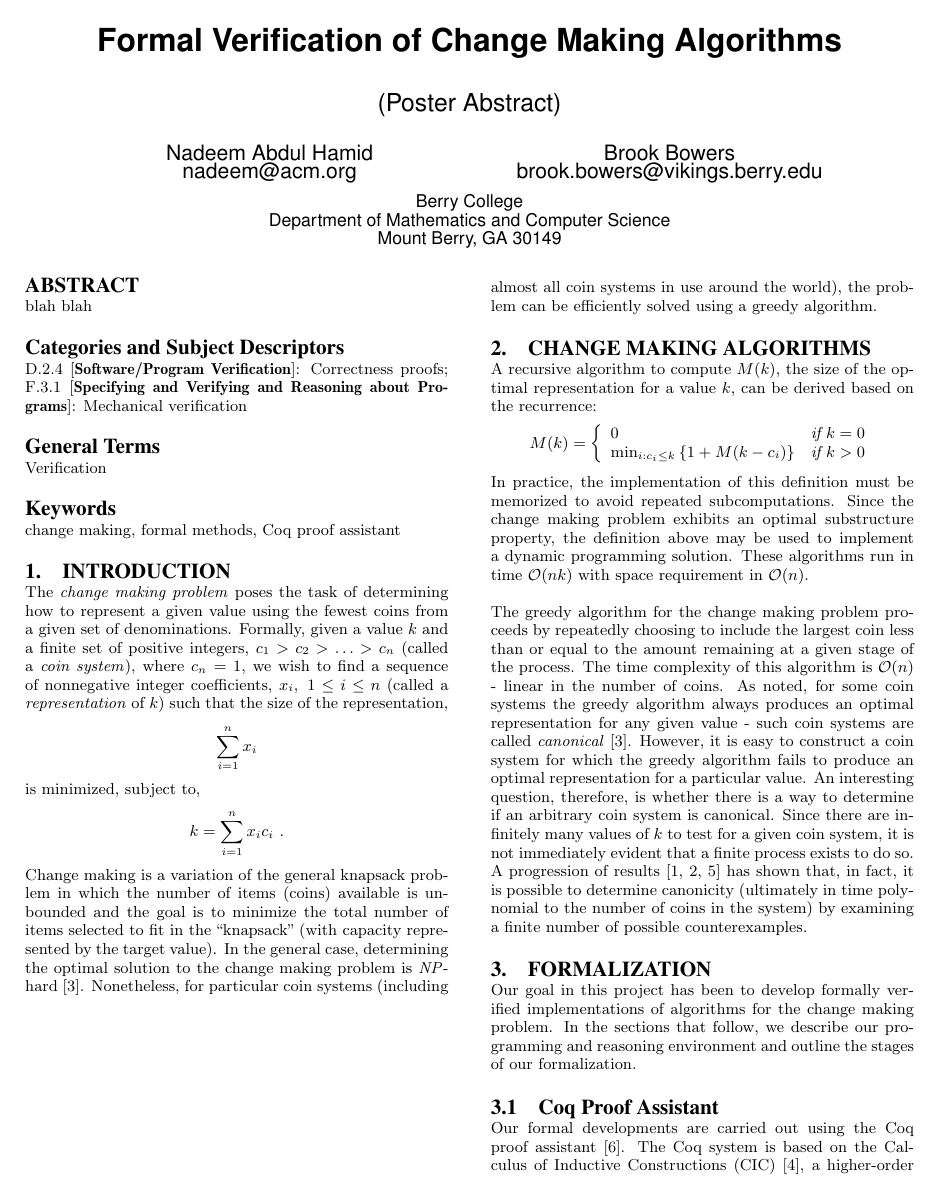
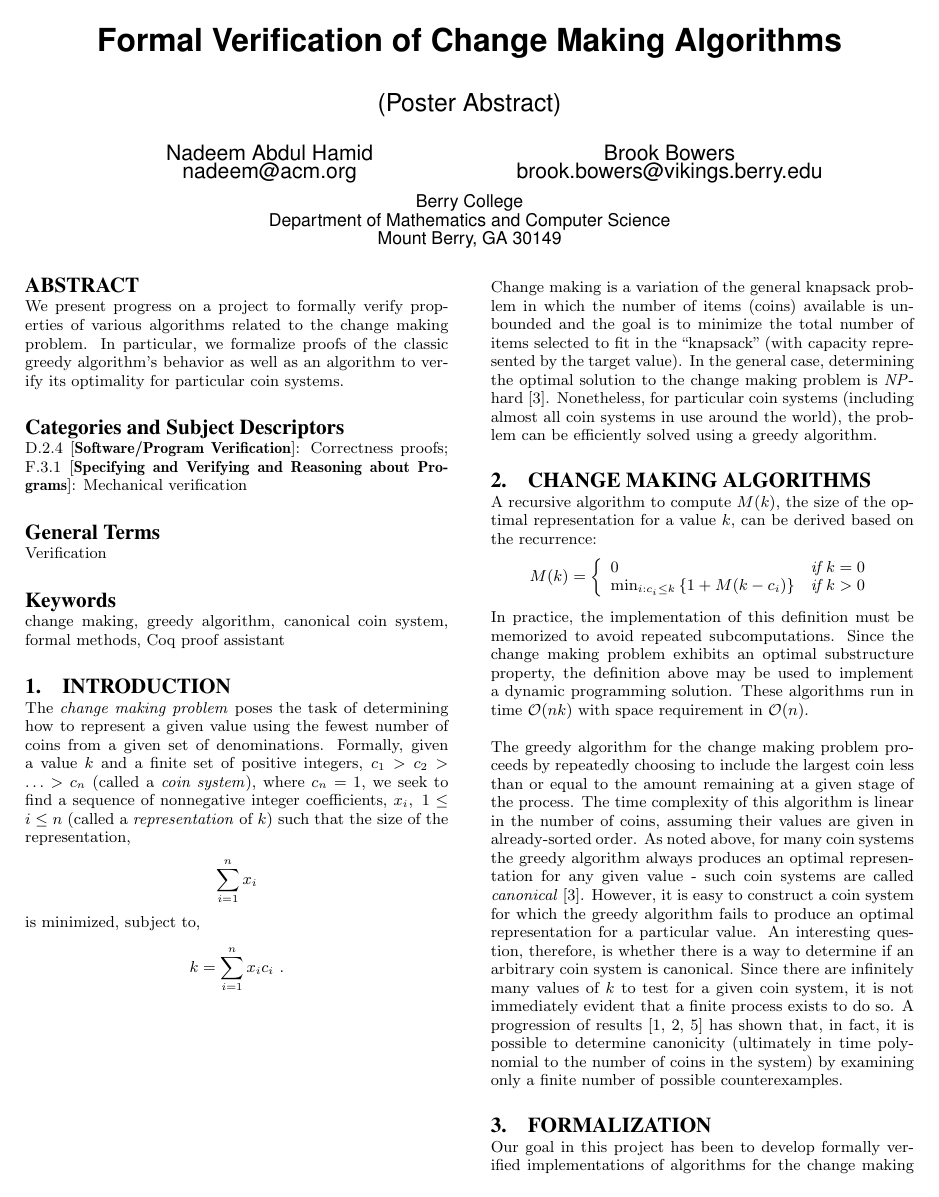
Before and after one commit to nadeemabdulhamid/make-change, a LaTeX paper (acmse13/paper.tex): page 1 of 2. Compiled offline with pdfLaTeX.

Commit message:
submitted version

```diff
--- a/acmse13/paper.tex
+++ b/acmse13/paper.tex
@@ -21,7 +22,7 @@ Brook Bowers\\
 \maketitle
 
 \begin{abstract}
-blah blah
+We present progress on a project to formally verify properties of various algorithms related to the change making problem. In particular, we formalize proofs of the  classic greedy algorithm's behavior as well as an algorithm to verify its optimality for particular coin systems.
 \end{abstract}
 
 \category{D.2.4}{Software/Program Verification}{Correctness proofs}
@@ -29,11 +30,11 @@ blah blah
 
 \terms{Verification}
 
-\keywords{change making, formal methods, Coq proof assistant} % NOT required for Proceedings
+\keywords{change making, greedy algorithm, canonical coin system, formal methods, Coq proof assistant} % NOT required for Proceedings
 
 \section{Introduction}
 
-The \emph{change making problem} poses the task of determining how to represent a given value using the fewest coins from a given set of denominations. Formally, given a value $k$ and a finite set of positive integers, $c_1 > c_2 > \ldots > c_n$ (called a \emph{coin system}), where $c_n = 1$, we wish to find a sequence of nonnegative integer coefficients, $x_i,\ 1 \le i \le n$ (called a \emph{representation} of $k$) such that the size of the representation,
+The \emph{change making problem} poses the task of determining how to represent a given value using the fewest number of coins from a given set of denominations. Formally, given a value $k$ and a finite set of positive integers, $c_1 > c_2 > \ldots > c_n$ (called a \emph{coin system}), where $c_n = 1$, we seek to find a sequence of nonnegative integer coefficients, $x_i,\ 1 \le i \le n$ (called a \emph{representation} of $k$) such that the size of the representation,
 \[ \sum_{i=1}^{n}x_i \]
 is minimized, subject to,
 \[ k = \sum_{i=1}^{n}{x_i c_i}\ . \]
@@ -54,7 +55,7 @@ M(k) = \left\{
 In practice, the implementation of this definition must be memorized to avoid repeated subcomputations. Since the change making problem exhibits an optimal substructure property, the definition above may be used to implement a dynamic programming solution. These algorithms run in time $\mathcal{O}(nk)$ with space requirement in $\mathcal{O}(n)$.
 
 
-The greedy algorithm for the change making problem proceeds by repeatedly choosing to include the largest coin less than or equal to the amount remaining at a given stage of the process. The time complexity of this algorithm is $\mathcal{O}(n)$ - linear in the number of coins.  As noted, for some coin systems the greedy algorithm always produces an optimal representation for any given value - such coin systems are called \emph{canonical}~\cite{martello90}. However, it is easy to construct a coin system for which the greedy algorithm fails to produce an optimal representation for a particular value. An interesting question, therefore, is whether there is a way to determine if an arbitrary coin system is canonical. Since there are infinitely many values of $k$ to test for a given coin system, it is not immediately evident that a finite process exists to do so. A progression of results~\cite{chang70,kozen94,pearson94} has shown that, in fact, it is possible to determine canonicity (ultimately in time polynomial to the number of coins in the system) by examining a finite number of possible counterexamples.
+The greedy algorithm for the change making problem proceeds by repeatedly choosing to include the largest coin less than or equal to the amount remaining at a given stage of the process. The time complexity of this algorithm is linear in the number of coins, assuming their values are given in already-sorted order.  As noted above, for many coin systems the greedy algorithm always produces an optimal representation for any given value - such coin systems are called \emph{canonical}~\cite{martello90}. However, it is easy to construct a coin system for which the greedy algorithm fails to produce an optimal representation for a particular value. An interesting question, therefore, is whether there is a way to determine if an arbitrary coin system is canonical. Since there are infinitely many values of $k$ to test for a given coin system, it is not immediately evident that a finite process exists to do so. A progression of results~\cite{chang70,kozen94,pearson94} has shown that, in fact, it is possible to determine canonicity (ultimately in time polynomial to the number of coins in the system) by examining only a finite number of possible counterexamples.
 
 
 \section{Formalization}
@@ -64,4 +65,3 @@ Our goal in this project has been to develop formally verified implementations o
 \subsection{Coq Proof Assistant}
 
 Our formal developments are  carried out using the Coq proof assistant~\cite{coq12}. The Coq system is based on
-the Calculus of Inductive Constructions (CIC)~\cite{paulin93}, a higher-order typed lambda calculus with dependent types and inductive definitions. It provides a uniform framework for use  both as a functional programming language and a higher-order logic for reasoning. In order for the logical system to remain consistent, certain constraints are imposed on the structure of data  and functions that can be defined in the language. For example, only terminating recursion can be expressed and all functions must be total. The ramifications of this from a programming perspective are that the language is not Turing-complete; one cannot write a non-terminating function in it. Nonetheless, since algorithms, by definition, must terminate, it is possible (in theory at least) to implement many interesting algorithms in Coq and prove properties about their behavior.
```
Also changed, not shown: acmse13/paper.tex (8 more changed lines).
